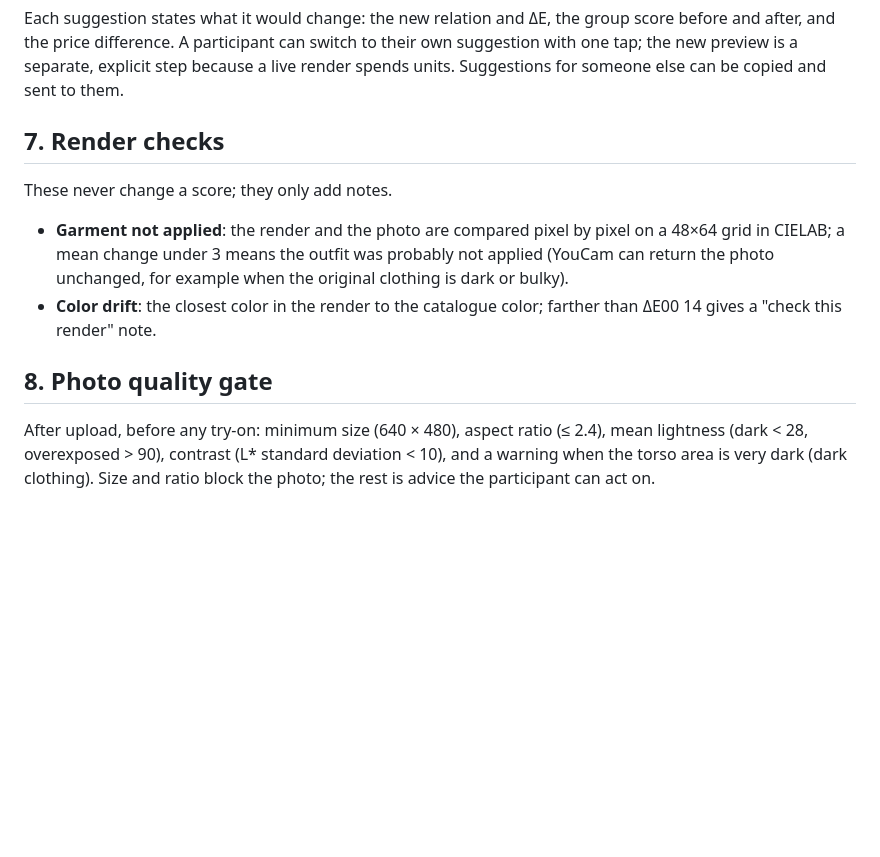
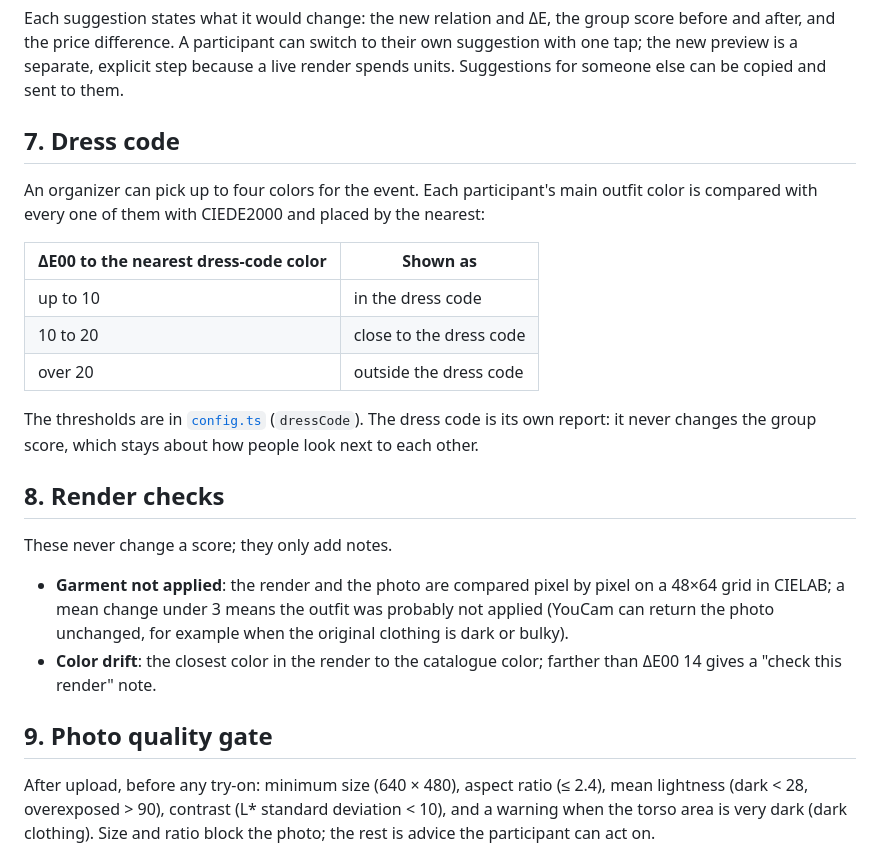
Before and after one commit to Viktor-Nedev/Wearmony, a Markdown page: docs/harmony.md, the part around the change. GitHub-like rendering; blank space fills up the shorter version.

```diff
--- a/docs/harmony.md
+++ b/docs/harmony.md
@@ -56,14 +56,26 @@ For a near-miss, the engine looks for swaps from the event's own catalogue that
 
 Each suggestion states what it would change: the new relation and ΔE, the group score before and after, and the price difference. A participant can switch to their own suggestion with one tap; the new preview is a separate, explicit step because a live render spends units. Suggestions for someone else can be copied and sent to them.
 
-## 7. Render checks
+## 7. Dress code
+
+An organizer can pick up to four colors for the event. Each participant's main outfit color is compared with every one of them with CIEDE2000 and placed by the nearest:
+
+| ΔE00 to the nearest dress-code color | Shown as |
+| --- | --- |
+| up to 10 | in the dress code |
+| 10 to 20 | close to the dress code |
+| over 20 | outside the dress code |
+
+The thresholds are in [`config.ts`](../api/harmony/config.ts) (`dressCode`). The dress code is its own report: it never changes the group score, which stays about how people look next to each other.
+
+## 8. Render checks
 
 These never change a score; they only add notes.
 
 - **Garment not applied**: the render and the photo are compared pixel by pixel on a 48×64 grid in CIELAB; a mean change under 3 means the outfit was probably not applied (YouCam can return the photo unchanged, for example when the original clothing is dark or bulky).
 - **Color drift**: the closest color in the render to the catalogue color; farther than ΔE00 14 gives a "check this render" note.
 
-## 8. Photo quality gate
+## 9. Photo quality gate
 
 After upload, before any try-on: minimum size (640 × 480), aspect ratio (≤ 2.4), mean lightness (dark < 28, overexposed > 90), contrast (L* standard deviation < 10), and a warning when the torso area is very dark (dark clothing). Size and ratio block the photo; the rest is advice the participant can act on.
 
```
Also changed, not shown: README.md (+2 -0 lines).
